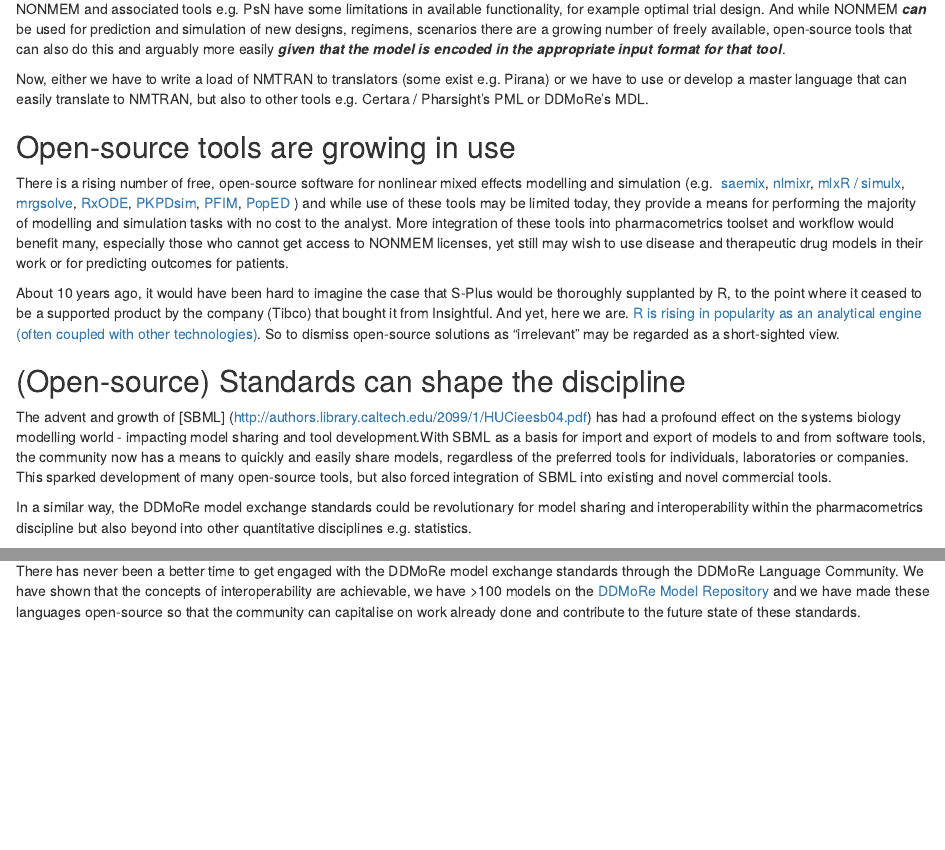
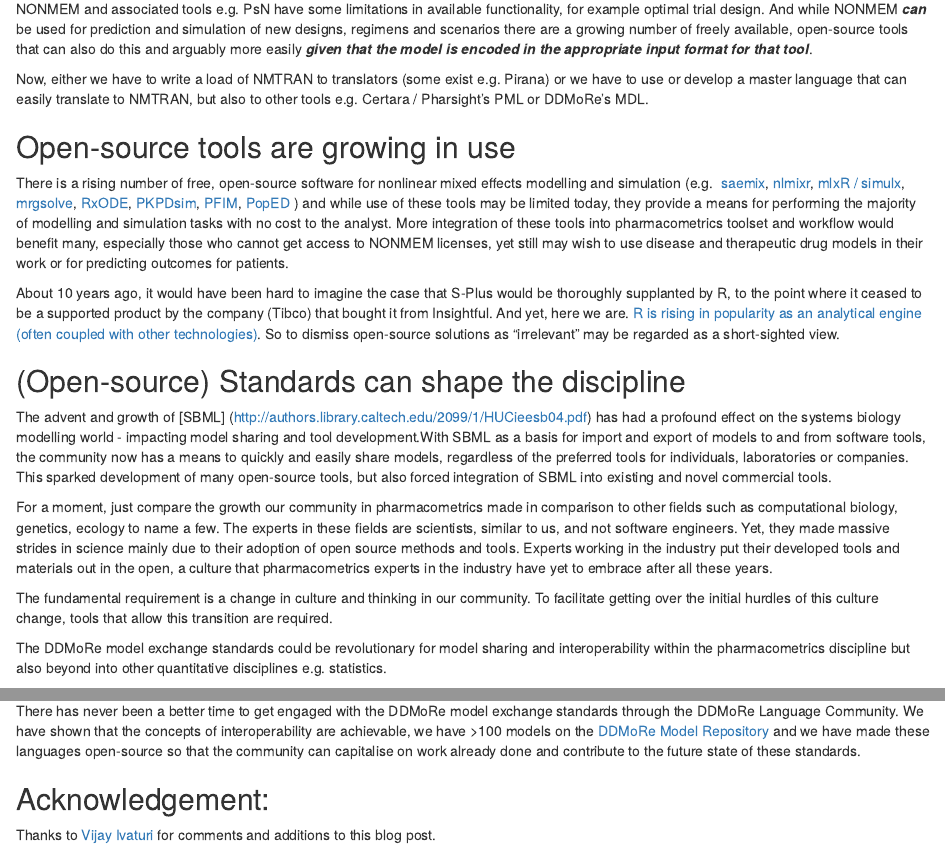
Before and after one commit to ModelDefinitionLanguage/website, an R Markdown document (content/post/But_I_only_use_NONMEM.Rmd): the page in a window 1100 px wide, from 880 px down, and a second part further down, joined at a grey line. Rendered offline with R 4.5, knitr and Pandoc, with nearby package versions.

Commit message:
Update But_I_only_use_NONMEM.Rmd
Added Vijay's comment about the impact of open-source standards on other quantitative disciplines.

```diff
--- a/content/post/But_I_only_use_NONMEM.Rmd
+++ b/content/post/But_I_only_use_NONMEM.Rmd
@@ -61,7 +61,7 @@ another.
 ## NONMEM doesn't do ***EVERYTHING***
 NONMEM and associated tools e.g. PsN have some limitations in available
 functionality, for example optimal trial design. And while NONMEM ***can*** be
-used for prediction and simulation of new designs, regimens, scenarios there
+used for prediction and simulation of new designs, regimens and scenarios there
 are a growing number of freely available, open-source tools that can also do
 this and arguably more easily ***given that the model is encoded in the
 appropriate input format for that tool***.
@@ -107,9 +107,21 @@ models, regardless of the preferred tools for individuals, laboratories or
 companies. This sparked development of many open-source tools, but also forced
 integration of SBML into existing and novel commercial tools.
 
-In a similar way, the DDMoRe model exchange standards could be revolutionary
-for model sharing and interoperability within the pharmacometrics discipline
-but also beyond into other quantitative disciplines e.g. statistics.
+For a moment, just compare the growth our community in pharmacometrics made in
+comparison to other fields such as computational biology, genetics, ecology to
+name a few. The experts in these fields are scientists, similar to us, and
+not software engineers. Yet, they made massive strides in science mainly due to
+their adoption of open source methods and tools. Experts working in the industry
+put their developed tools and materials out in the open, a culture that
+pharmacometrics experts in the industry have yet to embrace after all these years.
+
+The fundamental requirement is a change in culture and thinking in our community.
+To facilitate getting over the initial hurdles of this culture change, tools that
+allow this transition are required.
+
+The DDMoRe model exchange standards could be revolutionary for model sharing and
+interoperability within the pharmacometrics discipline but also beyond into other
+quantitative disciplines e.g. statistics.
 
 ## Unified workflow agnostic to software tool choice is a good aim
 At present, any time the modeller (or anyone using a given model) needs to
@@ -140,3 +152,7 @@ of interoperability are achievable, we have >100 models on the [DDMoRe Model
 Repository](http://repository.ddmore.eu/) and we have made these languages
 open-source so that the community can capitalise on work already done and
 contribute to the future state of these standards.
+
+## Acknowledgement:
+Thanks to [Vijay Ivaturi](https://github.com/vjd)
+for comments and additions to this blog post.
```
